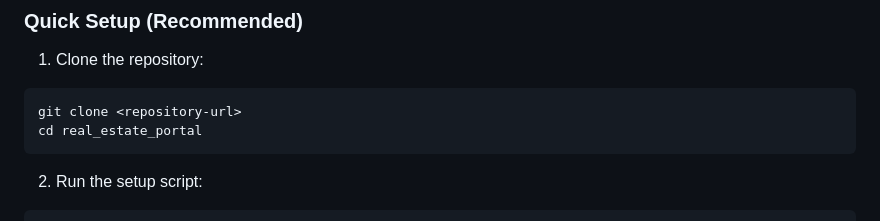
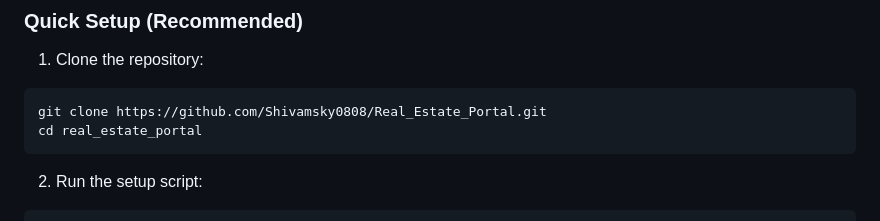
Before and after one commit to Shivamsky0808/Real_Estate_Portal, a Markdown page: README.md, the part around the change. GitHub-like rendering.

````diff
--- a/README.md
+++ b/README.md
@@ -31,7 +31,7 @@ A comprehensive real estate platform built with Django backend, jQuery/Dojo fron
 
 1. Clone the repository:
 ```bash
-git clone <repository-url>
+git clone https://github.com/Shivamsky0808/Real_Estate_Portal.git
 cd real_estate_portal
 ```
 
````
